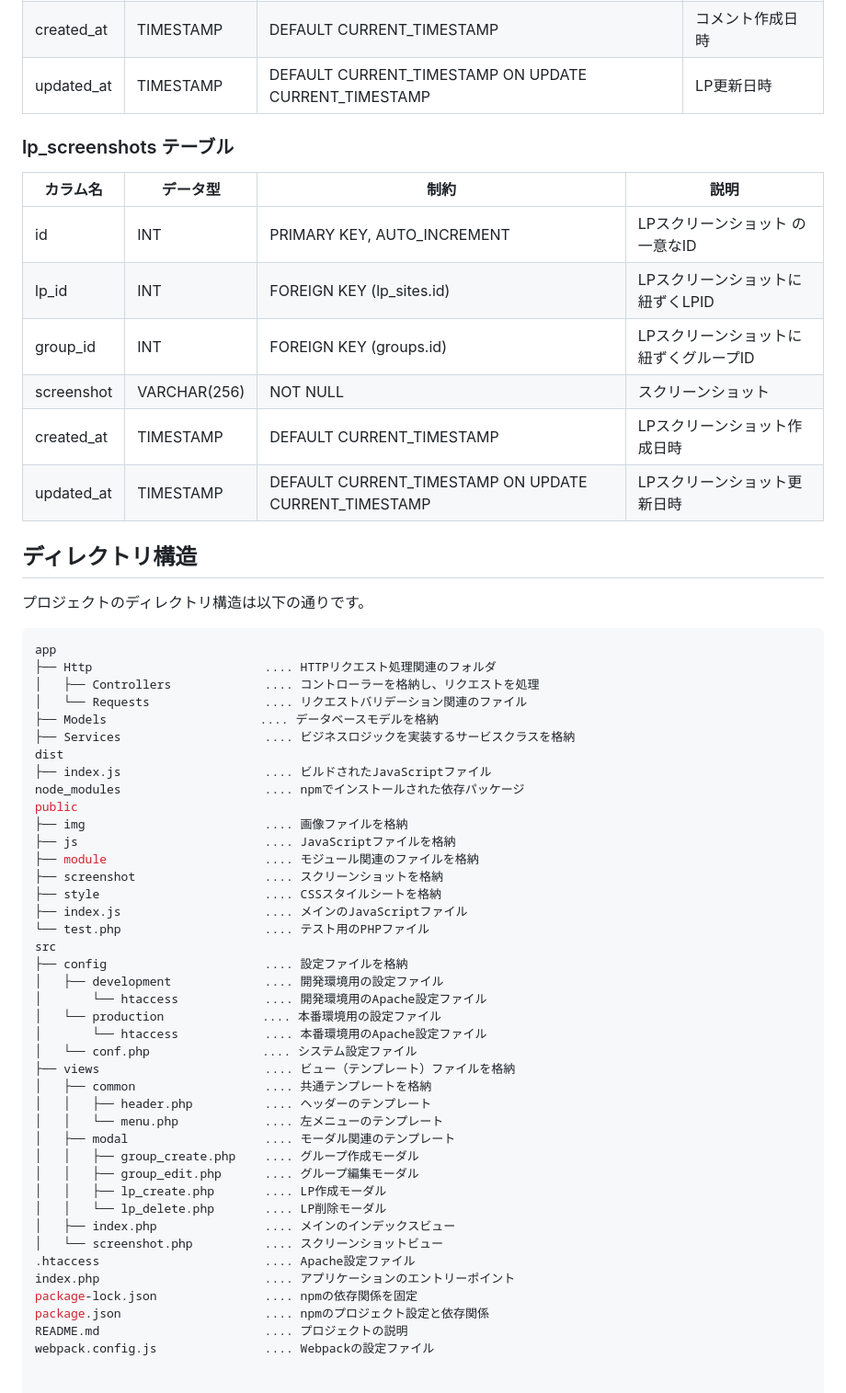
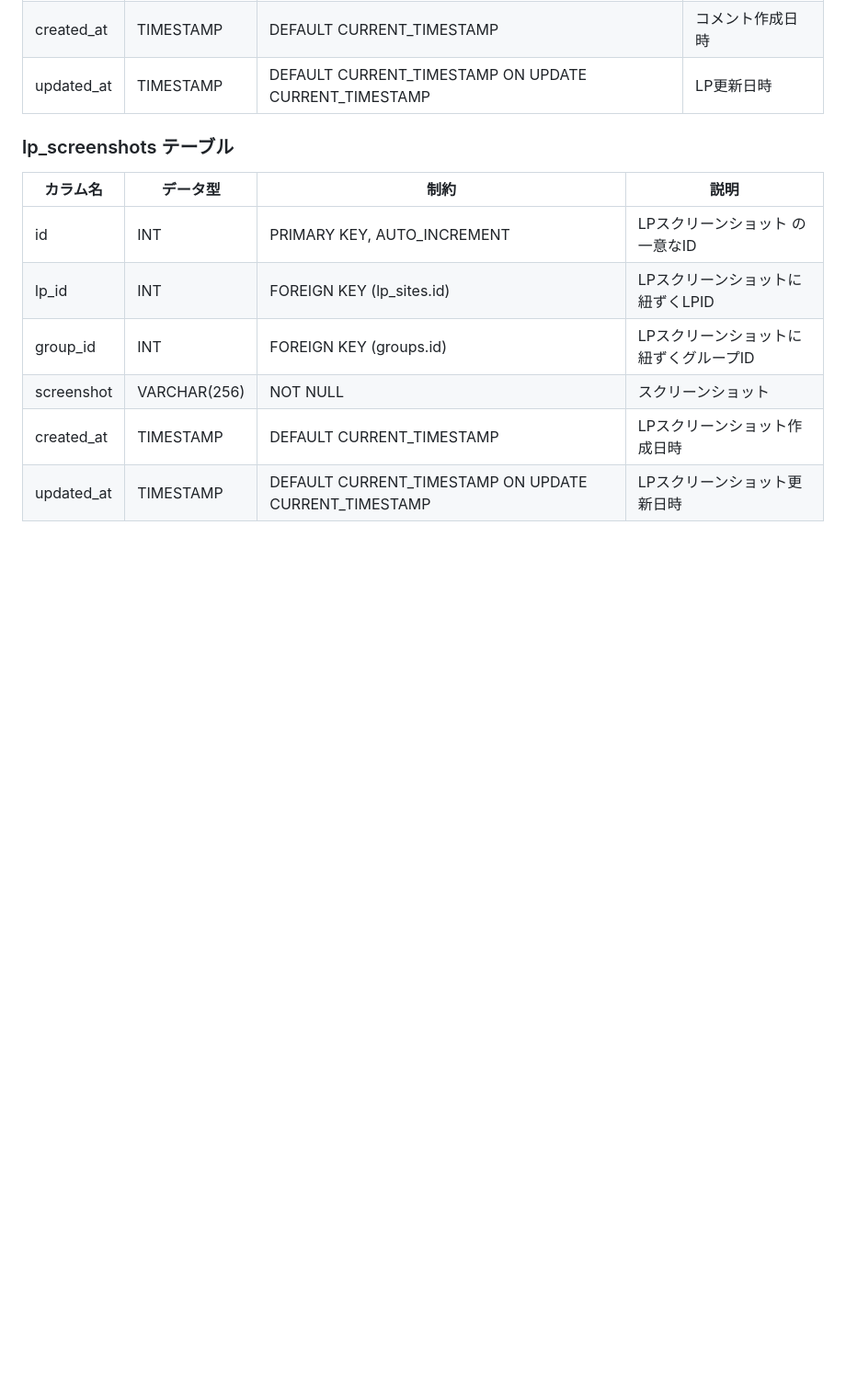
Before and after one commit to moekak/LP_manager, a Markdown page: README.md, the part around the change. Shown: that part at 92% size. Rendered like a GitHub page; blank space fills up the shorter version.

````diff
--- a/README.md
+++ b/README.md
@@ -94,51 +94,3 @@
 | screenshot        | VARCHAR(256)       | NOT NULL                 | スクリーンショット        |
 | created_at     | TIMESTAMP   | DEFAULT CURRENT_TIMESTAMP | LPスクリーンショット作成日時       |
 | updated_at     | TIMESTAMP   | DEFAULT CURRENT_TIMESTAMP ON UPDATE CURRENT_TIMESTAMP | LPスクリーンショット更新日時         |
-
-
-
-## ディレクトリ構造
-
-プロジェクトのディレクトリ構造は以下の通りです。
- ```bash
-app
-├── Http                        .... HTTPリクエスト処理関連のフォルダ
-│   ├── Controllers             .... コントローラーを格納し、リクエストを処理
-│   └── Requests                .... リクエストバリデーション関連のファイル
-├── Models　　　　　             .... データベースモデルを格納
-├── Services                    .... ビジネスロジックを実装するサービスクラスを格納
-dist
-├── index.js                    .... ビルドされたJavaScriptファイル
-node_modules                    .... npmでインストールされた依存パッケージ
-public
-├── img                         .... 画像ファイルを格納
-├── js                          .... JavaScriptファイルを格納
-├── module                      .... モジュール関連のファイルを格納
-├── screenshot                  .... スクリーンショットを格納
-├── style                       .... CSSスタイルシートを格納
-├── index.js                    .... メインのJavaScriptファイル
-└── test.php                    .... テスト用のPHPファイル
-src
-├── config                      .... 設定ファイルを格納
-│   ├── development             .... 開発環境用の設定ファイル
-│       └── htaccess            .... 開発環境用のApache設定ファイル
-│   └── production　            .... 本番環境用の設定ファイル
-│       └── htaccess            .... 本番環境用のApache設定ファイル
-│   └── conf.php　              .... システム設定ファイル
-├── views                       .... ビュー（テンプレート）ファイルを格納
-│   ├── common                  .... 共通テンプレートを格納
-│   │   ├── header.php          .... ヘッダーのテンプレート
-│   │   └── menu.php            .... 左メニューのテンプレート
-│   ├── modal                   .... モーダル関連のテンプレート
-│   │   ├── group_create.php    .... グループ作成モーダル
-│   │   ├── group_edit.php      .... グループ編集モーダル
-│   │   ├── lp_create.php       .... LP作成モーダル
-│   │   └── lp_delete.php       .... LP削除モーダル
-│   ├── index.php               .... メインのインデックスビュー
-│   └── screenshot.php          .... スクリーンショットビュー
-.htaccess                       .... Apache設定ファイル
-index.php                       .... アプリケーションのエントリーポイント
-package-lock.json               .... npmの依存関係を固定
-package.json                    .... npmのプロジェクト設定と依存関係
-README.md                       .... プロジェクトの説明
-webpack.config.js               .... Webpackの設定ファイル
````
